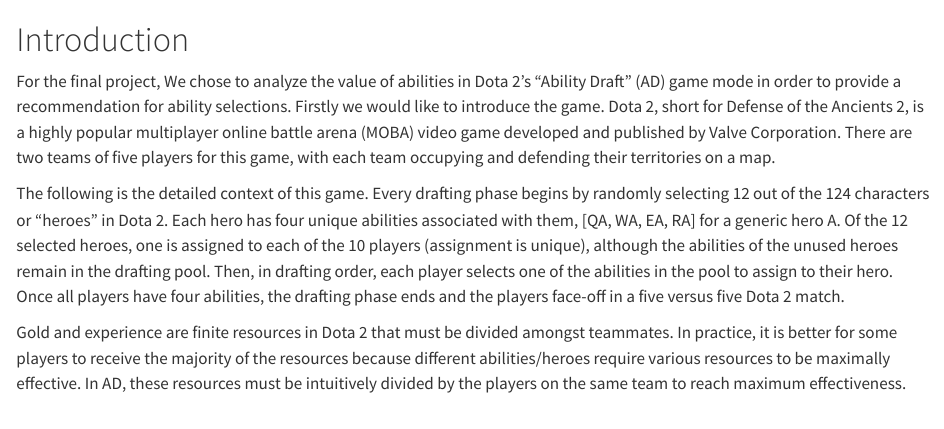
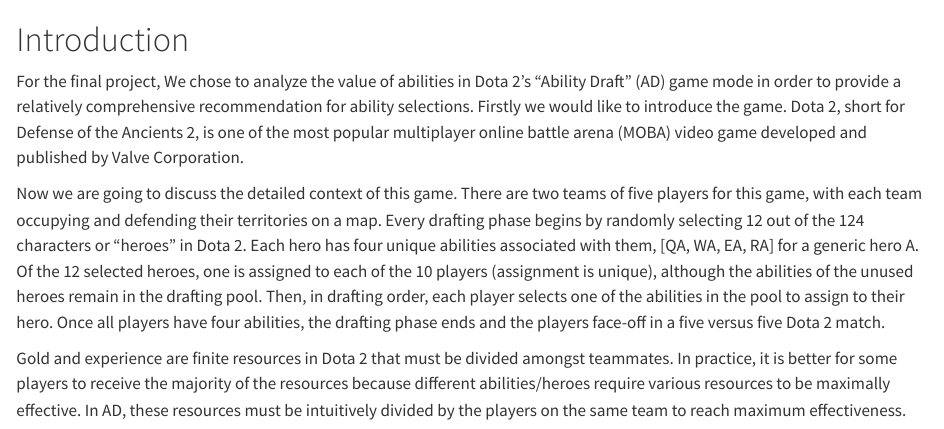
Before and after one commit to zoeyyli/Dota-2, a Quarto document (index.qmd): the page in a window 1100 px wide, from its top. Rendered offline with R 4.5, knitr and Pandoc in place of Quarto, with nearby package versions.

Commit message:
introduction modified

```diff
--- a/index.qmd
+++ b/index.qmd
@@ -1,8 +1,8 @@
 # Introduction
 
-For the final project, We chose to analyze the value of abilities in Dota 2’s “Ability Draft” (AD) game mode in order to provide a recommendation for ability selections. Firstly we would like to introduce the game. Dota 2, short for Defense of the Ancients 2, is a highly popular multiplayer online battle arena (MOBA) video game developed and published by Valve Corporation. There are two teams of five players for this game, with each team occupying and defending their territories on a map.
+For the final project, We chose to analyze the value of abilities in Dota 2’s “Ability Draft” (AD) game mode in order to provide a relatively comprehensive recommendation for ability selections. Firstly we would like to introduce the game. Dota 2, short for Defense of the Ancients 2, is one of the most popular multiplayer online battle arena (MOBA) video game developed and published by Valve Corporation.
 
-The following is the detailed context of this game. Every drafting phase begins by randomly selecting 12 out of the 124 characters or “heroes” in Dota 2. Each hero has four unique abilities associated with them, [QA, WA, EA, RA] for a generic hero A. Of the 12 selected heroes, one is assigned to each of the 10 players (assignment is unique), although the abilities of the unused heroes remain in the drafting pool. Then, in drafting order, each player selects one of the abilities in the pool to assign to their hero. Once all players have four abilities, the drafting phase ends and the players face-off in a five versus five Dota 2 match.
+Now we are going to discuss the detailed context of this game. There are two teams of five players for this game, with each team occupying and defending their territories on a map. Every drafting phase begins by randomly selecting 12 out of the 124 characters or “heroes” in Dota 2. Each hero has four unique abilities associated with them, [QA, WA, EA, RA] for a generic hero A. Of the 12 selected heroes, one is assigned to each of the 10 players (assignment is unique), although the abilities of the unused heroes remain in the drafting pool. Then, in drafting order, each player selects one of the abilities in the pool to assign to their hero. Once all players have four abilities, the drafting phase ends and the players face-off in a five versus five Dota 2 match.
 
 Gold and experience are finite resources in Dota 2 that must be divided amongst teammates. In practice, it is better for some players to receive the majority of the resources because different abilities/heroes require various resources to be maximally effective. In AD, these resources must be intuitively divided by the players on the same team to reach maximum effectiveness.
 
```
